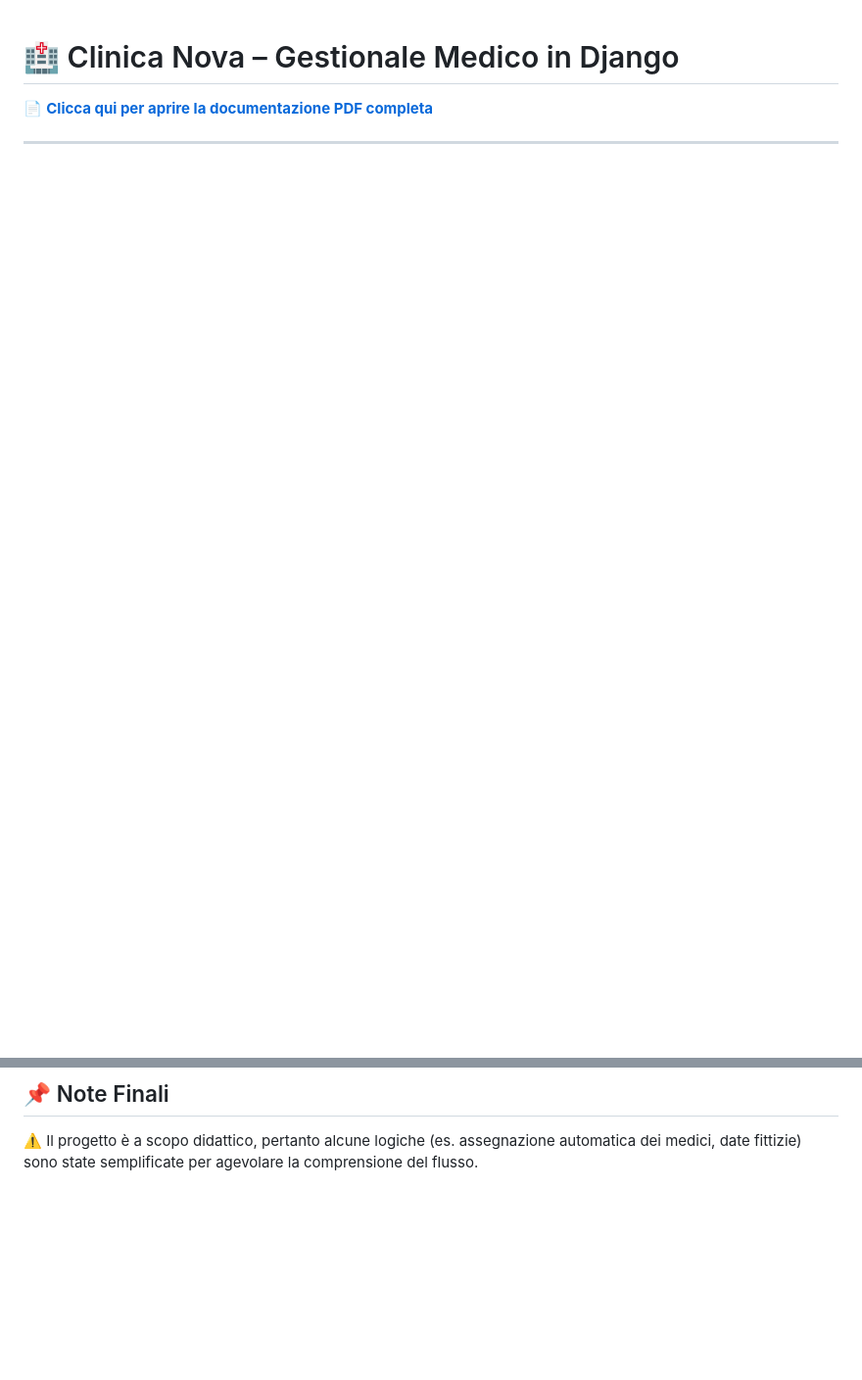
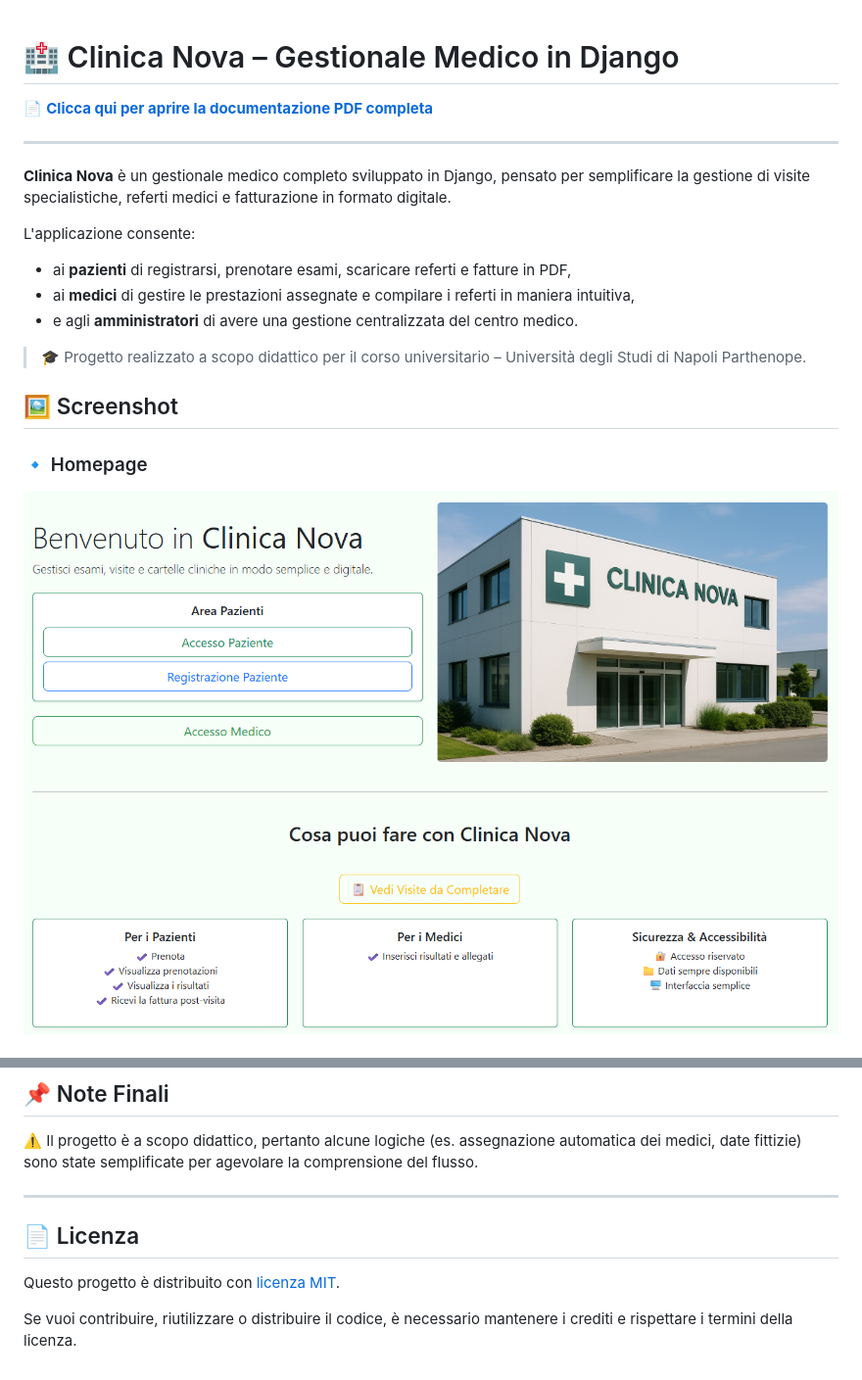
Before and after one commit to RosarioVenerusoParthenope/CentroMedicoNova, a Markdown page: README.md, 2 parts joined by grey strips. Shown: that part at 98% size. Rendered like a GitHub page; pictures changed too: screenshots/homepage.png (added); blank space fills up the shorter version.

```diff
--- a/README.md
+++ b/README.md
@@ -3,3 +3,18 @@
 [📄 **Clicca qui per aprire la documentazione PDF completa**](https://github.com/RosarioVenerusoParthenope/CentroMedicoNova/blob/main/Presentazione%20Progetto%20Clinica%20Nova/progetto%20clinica%20nova.pdf)
 
 ---
+**Clinica Nova** è un gestionale medico completo sviluppato in Django, pensato per semplificare la gestione di visite specialistiche, referti medici e fatturazione in formato digitale.
+
+L'applicazione consente:
+- ai **pazienti** di registrarsi, prenotare esami, scaricare referti e fatture in PDF,
+- ai **medici** di gestire le prestazioni assegnate e compilare i referti in maniera intuitiva,
+- e agli **amministratori** di avere una gestione centralizzata del centro medico.
+
+> 🎓 Progetto realizzato a scopo didattico per il corso universitario – Università degli Studi di Napoli Parthenope.
+
+
+## 🖼️ Screenshot
+
+### 🔹 Homepage
+![Homepage](screenshots/homepage.png)
+
@@ -113,3 +149,11 @@ Sarà disponibile anche la fattura scaricabile in PDF
 
 ## 📌 Note Finali
 ⚠️ Il progetto è a scopo didattico, pertanto alcune logiche (es. assegnazione automatica dei medici, date fittizie) sono state semplificate per agevolare la comprensione del flusso.
+
+---
+
+## 📄 Licenza
+
+Questo progetto è distribuito con [licenza MIT](LICENSE).
+
+Se vuoi contribuire, riutilizzare o distribuire il codice, è necessario mantenere i crediti e rispettare i termini della licenza.
```
Also changed, not shown: other parts of README.md (+21 -0 lines), screenshots/dashboard_paziente.png (added), screenshots/referti.png (added), 3 other files.
